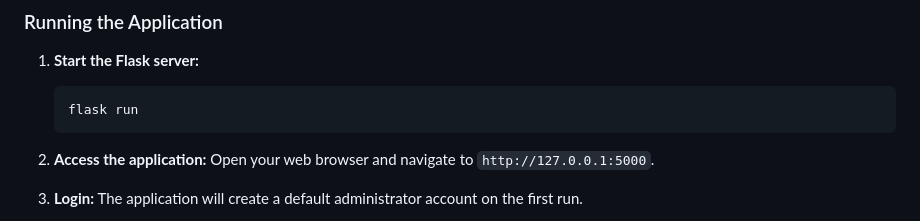
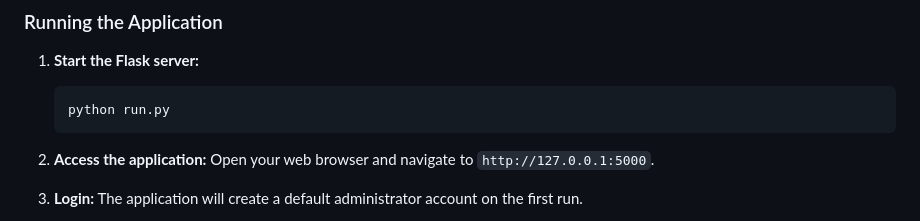
Before and after one commit to kalinoosi681-droid/BizTrack_PRO, a Markdown page: README.md, the part around the change. Rendered like a GitHub page.

````diff
--- a/README.md
+++ b/README.md
@@ -106,7 +106,7 @@ Follow these steps to get BizTrack PRO running on your local machine.
 
 1.  **Start the Flask server:**
     ```sh
-    flask run
+    python run.py
     ```
 
 2.  **Access the application:**
````
